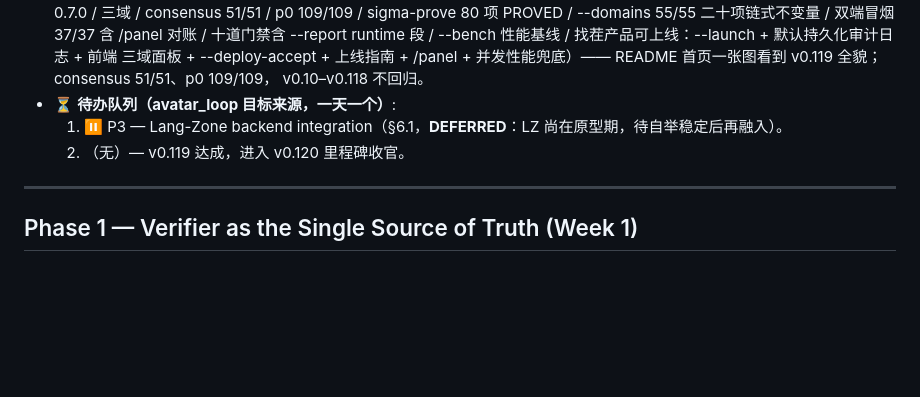
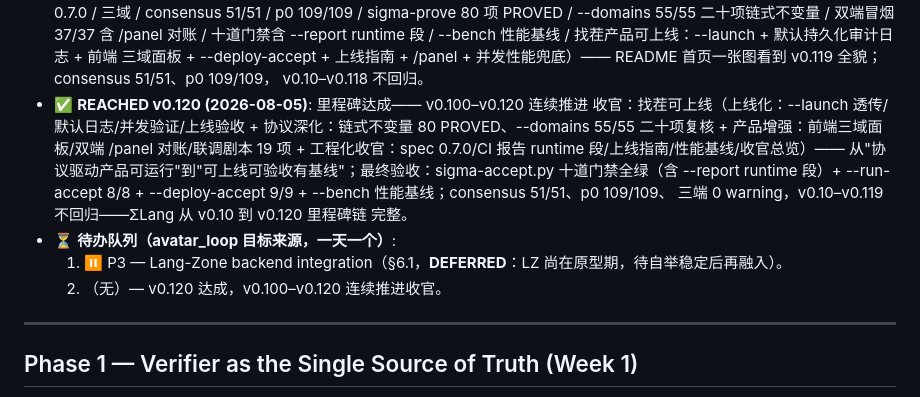
Before and after one commit to vicTop-cw/sigma-lang, a Markdown page: MASTER_PLAN.md, the part around the change. GitHub-like rendering; blank space fills up the shorter version.

```diff
--- a/MASTER_PLAN.md
+++ b/MASTER_PLAN.md
@@ -704,9 +704,19 @@
   三域面板 + --deploy-accept + 上线指南 + /panel + 并发性能兜底）——
   README 首页一张图看到 v0.119 全貌；consensus 51/51、p0 109/109，
   v0.10–v0.118 不回归。
+- ✅ **REACHED v0.120 (2026-08-05)**: 里程碑达成—— v0.100–v0.120 连续推进
+  收官：找茬可上线（上线化：--launch 透传/默认日志/并发验证/上线验收 +
+  协议深化：链式不变量 80 PROVED、--domains 55/55 二十项复核 +
+  产品增强：前端三域面板/双端 /panel 对账/联调剧本 19 项 +
+  工程化收官：spec 0.7.0/CI 报告 runtime 段/上线指南/性能基线/收官总览）——
+  从"协议驱动产品可运行"到"可上线可验收有基线"；最终验收：sigma-accept.py
+  十道门禁全绿（含 --report runtime 段）+ --run-accept 8/8 +
+  --deploy-accept 9/9 + --bench 性能基线；consensus 51/51、p0 109/109、
+  三端 0 warning，v0.10–v0.119 不回归——ΣLang 从 v0.10 到 v0.120 里程碑链
+  完整。
 - ⏳ **待办队列（avatar_loop 目标来源，一天一个）**:
   1. ⏸️ P3 — Lang-Zone backend integration（§6.1，**DEFERRED**：LZ 尚在原型期，待自举稳定后再融入）。
-  2. （无）— v0.119 达成，进入 v0.120 里程碑收官。
+  2. （无）— v0.120 达成，v0.100–v0.120 连续推进收官。
 
 ---
 
```
Also changed, not shown: AUTOPILOT.md (+12 -0 lines), README.md (+1 -1 lines).
